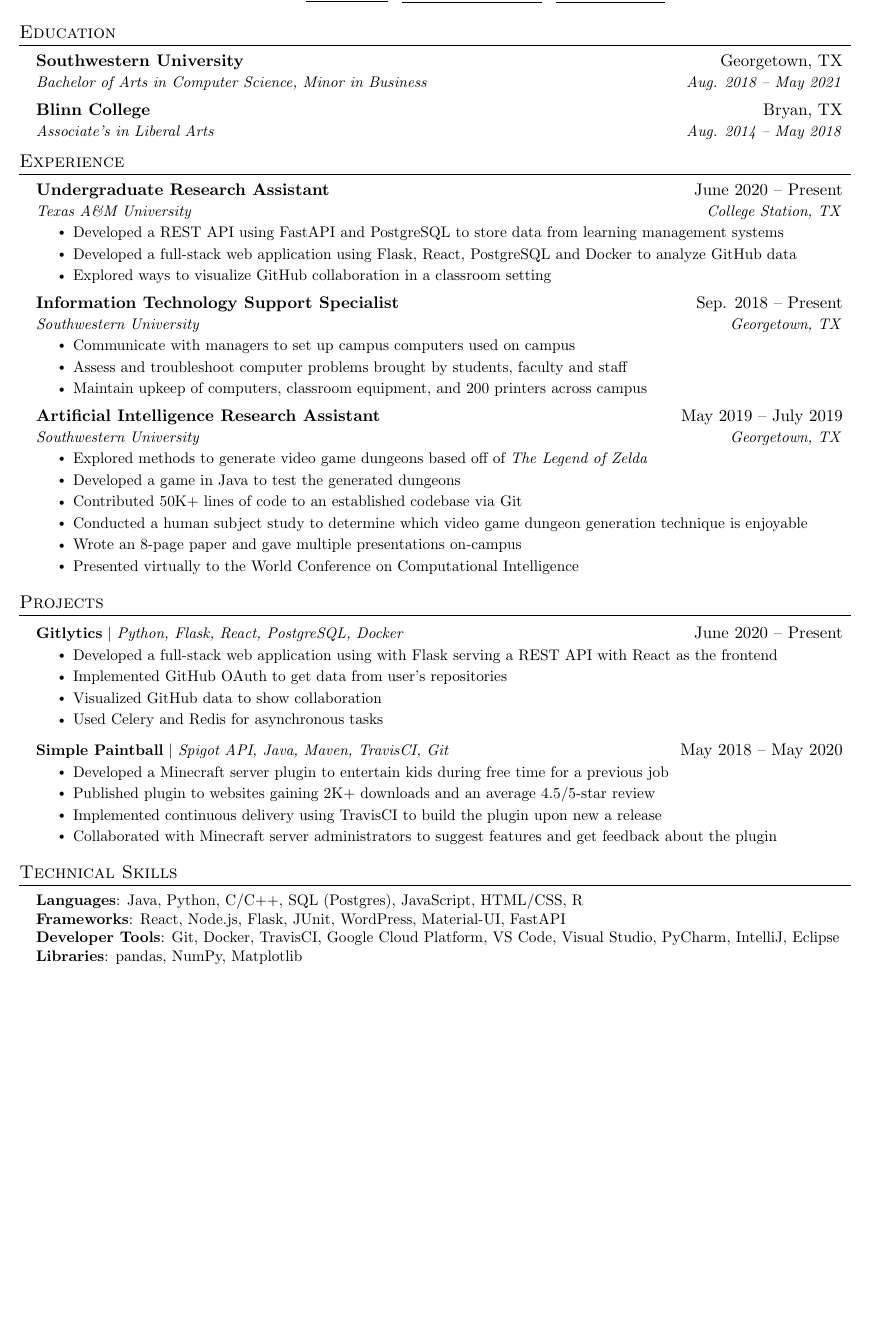
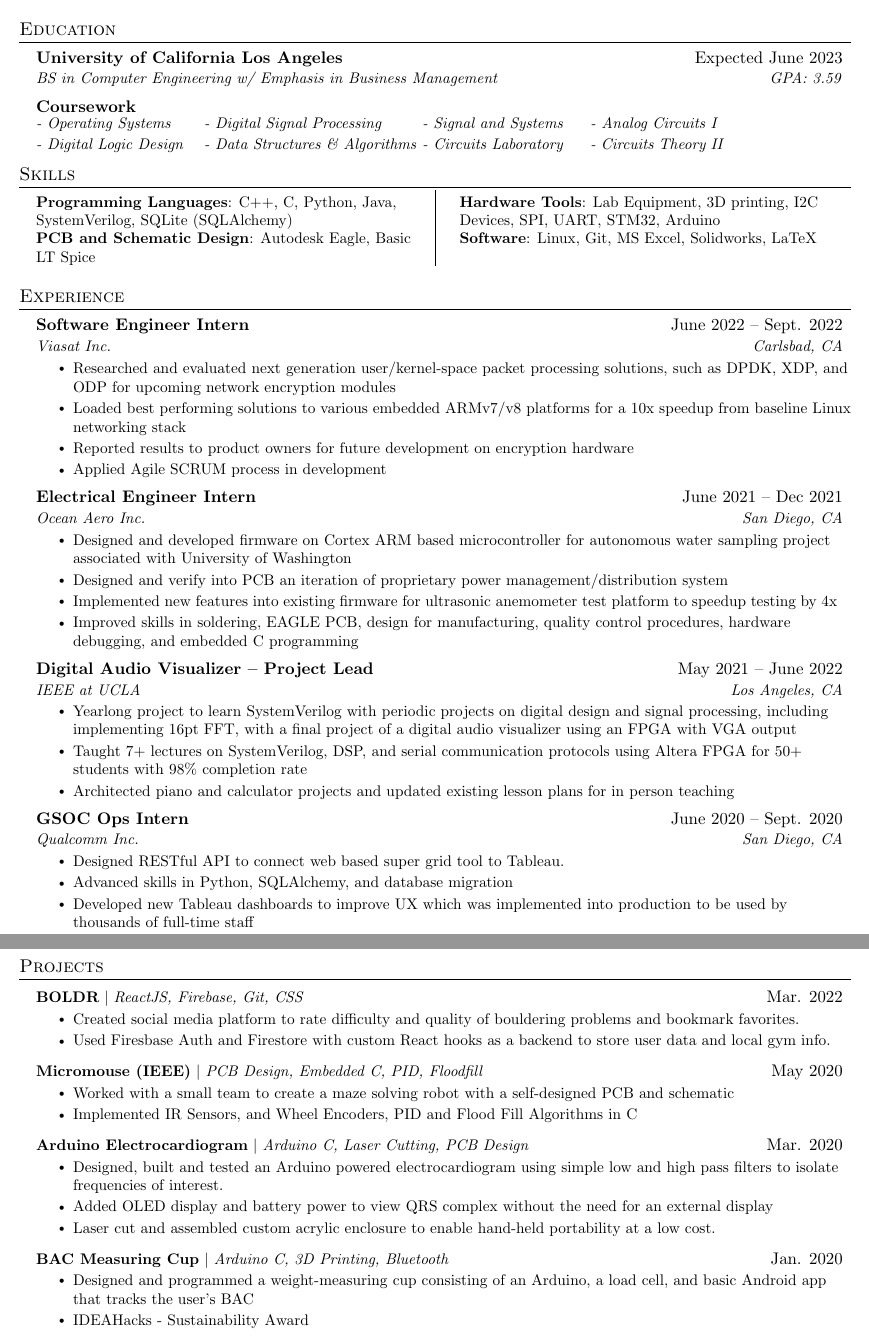
Before and after one commit to jakegut/resume, a LaTeX CV (resume.tex): part of the page before the commit and two parts of pages 1 and 2 of 2 after it, the two joined at a grey line, cut so that both start at the same text, the shorter picture padded with empty space. Compiled offline with pdfLaTeX.

Commit message:
Convert resume template to my resume

```diff
--- a/resume.tex
+++ b/resume.tex
@@ -18,6 +18,8 @@
 \usepackage{fancyhdr}
 \usepackage[english]{babel}
 \usepackage{tabularx}
+\usepackage{multicol}
+\usepackage{blindtext}
 \input{glyphtounicode}
 
 
@@ -51,6 +52,7 @@
 \raggedbottom
 \raggedright
 \setlength{\tabcolsep}{0in}
+\setlength{\columnseprule}{0.1pt}
 
 % Sections formatting
 \titleformat{\section}{
@@ -112,10 +114,12 @@
 % \end{tabular*}
 
 \begin{center}
-    \textbf{\Huge \scshape Jake Ryan} \\ \vspace{1pt}
-    \small 123-456-7890 $|$ \href{mailto:x@x.com}{\underline{jake@su.edu}} $|$
-    \href{https://linkedin.com/in/...}{\underline{linkedin.com/in/jake}} $|$
-    \href{https://github.com/...}{\underline{github.com/jake}}
+    \textbf{\Huge \scshape Andrew Fantino} \\ \vspace{1pt}
+    \small US Citizen $|$
+    \small (951) 355-8530 $|$
+    \href{mailto:andrew.fantino.951@gmail.com}{andrew.fantino.951@gmail.com} $|$
+    \href{https://linkedin.com/in/andrew-fantino/}{linkedin.com/in/andrew-fantino/} $|$
+    \href{https://github.com/afantino951}{github.com/afantino951}
 \end{center}
 
 
@@ -123,25 +127,62 @@
 \section{Education}
   \resumeSubHeadingListStart
     \resumeSubheading
-      {Southwestern University}{Georgetown, TX}
-      {Bachelor of Arts in Computer Science, Minor in Business}{Aug. 2018 -- May 2021}
-    \resumeSubheading
-      {Blinn College}{Bryan, TX}
-      {Associate's in Liberal Arts}{Aug. 2014 -- May 2018}
+      {University of California Los Angeles}{Expected June 2023}
+      {BS in Computer Engineering w/ Emphasis in Business Management}{GPA: 3.59}
+      \vspace{-2pt}\item
+      \textbf{Coursework} \\
+      \begin{tabular*}{0.97\textwidth}{ p{10em} p{13em} p{10em} p{8em} }
+        \textit{\small- Operating Systems} & \textit{\small- Digital Signal Processing} & \textit{\small- Signal and Systems} & \textit{\small- Analog Circuits I} \\
+        \textit{\small- Digital Logic Design} & \textit{\small- Data Structures \& Algorithms} & \textit{\small- Circuits Laboratory} & \textit{\small- Circuits Theory II} \\
+      \end{tabular*}\vspace{-7pt}
+
   \resumeSubHeadingListEnd
 
+%-------------------------------
+
+%-----------SKILLS--------------
+\section{Skills}
+  \vspace*{-1.5em}
+    \begin{multicols}{2}
+      \begin{itemize}[leftmargin=0.15in, label={}]
+        \small{\item{
+          \textbf{Programming Languages}{: C++, C, Python, Java, SystemVerilog, SQLite (SQLAlchemy)} \\
+          \textbf{PCB and Schematic Design}{: Autodesk Eagle, Basic LT Spice}
+        }}
+        \columnbreak
+        \small{\item{
+          \textbf{Hardware Tools}{: Lab Equipment, 3D printing, I2C Devices, SPI, UART, STM32, Arduino} \\
+          \textbf{Software}{: Linux, Git, MS Excel, Solidworks, LaTeX}
+        }}
+      \end{itemize}
+    \end{multicols}
+
+%--------------------------------
 
 %-----------EXPERIENCE-----------
 \section{Experience}
   \resumeSubHeadingListStart
 
     \resumeSubheading
-      {Undergraduate Research Assistant}{June 2020 -- Present}
-      {Texas A\&M University}{College Station, TX}
+      {Software Engineer Intern}{June 2022 -- Sept. 2022}
+      {Viasat Inc.}{Carlsbad, CA}
       \resumeItemListStart
-        \resumeItem{Developed a REST API using FastAPI and PostgreSQL to store data from learning management systems}
-        \resumeItem{Developed a full-stack web application using Flask, React, PostgreSQL and Docker to analyze GitHub data}
-        \resumeItem{Explored ways to visualize GitHub collaboration in a classroom setting}
+        \resumeItem{
+          Researched and evaluated next generation user/kernel-space packet
+          processing solutions, such as DPDK, XDP, and ODP for upcoming network
+          encryption modules
+        }
+        \resumeItem{
+          Loaded best performing solutions to various embedded ARMv7/v8
+          platforms for a 10x speedup from baseline Linux networking stack
+        }
+        \resumeItem{
+          Reported results to product owners for future development on
+          encryption hardware
+        }
+        \resumeItem{
+          Applied Agile SCRUM process in development
+        }
       \resumeItemListEnd
 
 % -----------Multiple Positions Heading-----------
@@ -155,64 +196,131 @@
 %-------------------------------------------
 
     \resumeSubheading
-      {Information Technology Support Specialist}{Sep. 2018 -- Present}
-      {Southwestern University}{Georgetown, TX}
+      {Electrical Engineer Intern}{June 2021 -- Dec 2021}
+      {Ocean Aero Inc.}{San Diego, CA}
       \resumeItemListStart
-        \resumeItem{Communicate with managers to set up campus computers used on campus}
-        \resumeItem{Assess and troubleshoot computer problems brought by students, faculty and staff}
-        \resumeItem{Maintain upkeep of computers, classroom equipment, and 200 printers across campus}
-    \resumeItemListEnd
+        \resumeItem{
+          Designed and developed firmware on Cortex ARM based microcontroller
+          for autonomous water sampling project associated with University of
+          Washington
+        }
+        \resumeItem{
+          Designed and verify into PCB an iteration of proprietary power
+          management/distribution system
+        }
+        \resumeItem{
+          Implemented new features into existing firmware for ultrasonic
+          anemometer test platform to speedup testing by 4x
+        }
+        \resumeItem{
+          Improved skills in soldering, EAGLE PCB, design for manufacturing,
+          quality control procedures, hardware debugging, and embedded C
+          programming
+        }
+      \resumeItemListEnd
 
     \resumeSubheading
-      {Artificial Intelligence Research Assistant}{May 2019 -- July 2019}
-      {Southwestern University}{Georgetown, TX}
+      {Digital Audio Visualizer – Project Lead}{May 2021 -- June 2022}
+      {IEEE at UCLA}{Los Angeles, CA}
       \resumeItemListStart
-        \resumeItem{Explored methods to generate video game dungeons based off of \emph{The Legend of Zelda}}
-        \resumeItem{Developed a game in Java to test the generated dungeons}
-        \resumeItem{Contributed 50K+ lines of code to an established codebase via Git}
-        \resumeItem{Conducted  a human subject study to determine which video game dungeon generation technique is enjoyable}
-        \resumeItem{Wrote an 8-page paper and gave multiple presentations on-campus}
-        \resumeItem{Presented virtually to the World Conference on Computational Intelligence}
+        \resumeItem{
+          Yearlong project to learn SystemVerilog with periodic projects on
+          digital design and signal processing, including implementing 16pt
+          FFT, with a final project of a digital audio visualizer using an
+          FPGA with VGA output
+        }
+        \resumeItem{
+          Taught 7+ lectures on SystemVerilog, DSP, and serial communication
+          protocols using Altera FPGA for 50+ students with 98\% completion
+          rate
+        }
+        \resumeItem{
+          Architected piano and calculator projects and updated existing lesson
+          plans for in person teaching
+        }
       \resumeItemListEnd
+
+      \resumeSubheading
+      {GSOC Ops Intern}{June 2020 -- Sept. 2020}
+      {Qualcomm Inc.}{San Diego, CA}
+      \resumeItemListStart
+        \resumeItem{
+          Designed RESTful API to connect web based super grid tool to Tableau.
+        }
+        \resumeItem{
+          Advanced skills in Python, SQLAlchemy, and database migration
+        }
+        \resumeItem{
+          Developed new Tableau dashboards to improve UX which was implemented
+          into production to be used by thousands of full-time staff
+        }
+      \resumeItemListEnd
+
 
   \resumeSubHeadingListEnd
 
+%-----------------------------
 
 %-----------PROJECTS-----------
 \section{Projects}
     \resumeSubHeadingListStart
       \resumeProjectHeading
-          {\textbf{Gitlytics} $|$ \emph{Python, Flask, React, PostgreSQL, Docker}}{June 2020 -- Present}
+      {\textbf{BOLDR} $|$ \emph{ReactJS, Firebase, Git, CSS}}{Mar. 2022}
+      \resumeItemListStart
+        \resumeItem{
+          Created social media platform to rate difficulty and quality of
+          bouldering problems and bookmark favorites.
+        }
+        \resumeItem{
+          Used Firesbase Auth and Firestore with custom React hooks as a backend
+          to store user data and local gym info.
+        }
+      \resumeItemListEnd
+      \resumeProjectHeading
+          {\textbf{Micromouse (IEEE)} $|$ \emph{PCB Design, Embedded C, PID, Floodfill}}{May 2020}
           \resumeItemListStart
-            \resumeItem{Developed a full-stack web application using with Flask serving a REST API with React as the frontend}
-            \resumeItem{Implemented GitHub OAuth to get data from user’s repositories}
-            \resumeItem{Visualized GitHub data to show collaboration}
-            \resumeItem{Used Celery and Redis for asynchronous tasks}
+            \resumeItem{
+              Worked with a small team to create a maze solving robot with a
+              self-designed PCB and schematic
+            }
+            \resumeItem{
+              Implemented IR Sensors, and Wheel Encoders, PID and Flood Fill
+              Algorithms in C
+            }
+          \resumeItemListEnd
+        \resumeProjectHeading
+          {\textbf{Arduino Electrocardiogram} $|$ \emph{Arduino C, Laser Cutting, PCB Design}}{Mar. 2020}
+          \resumeItemListStart
+            \resumeItem{
+              Designed, built and tested an Arduino powered electrocardiogram
+              using simple low and high pass filters to isolate frequencies of
+              interest.
+            }
+            \resumeItem{
+              Added OLED display and battery power to view QRS complex without
+              the need for an external display
+            }
+            \resumeItem{
+              Laser cut and assembled custom acrylic enclosure to enable hand-held
+              portability at a low cost.
+            }
           \resumeItemListEnd
       \resumeProjectHeading
-          {\textbf{Simple Paintball} $|$ \emph{Spigot API, Java, Maven, TravisCI, Git}}{May 2018 -- May 2020}
+          {\textbf{BAC Measuring Cup} $|$ \emph{Arduino C, 3D Printing, Bluetooth}}{Jan. 2020}
           \resumeItemListStart
-            \resumeItem{Developed a Minecraft server plugin to entertain kids during free time for a previous job}
-            \resumeItem{Published plugin to websites gaining 2K+ downloads and an average 4.5/5-star review}
-            \resumeItem{Implemented continuous delivery using TravisCI to build the plugin upon new a release}
-            \resumeItem{Collaborated with Minecraft server administrators to suggest features and get feedback about the plugin}
+            \resumeItem{
+              Designed and programmed a weight-measuring cup consisting of an
+              Arduino, a load cell, and basic Android app that tracks the user's
+              BAC
+            }
+            \resumeItem{
+              IDEAHacks - Sustainability Award
+            }
           \resumeItemListEnd
     \resumeSubHeadingListEnd
 
+%----------------------
 
+\end{document}
 
-%
-%-----------PROGRAMMING SKILLS-----------
-\section{Technical Skills}
- \begin{itemize}[leftmargin=0.15in, label={}]
-    \small{\item{
-     \textbf{Languages}{: Java, Python, C/C++, SQL (Postgres), JavaScript, HTML/CSS, R} \\
-     \textbf{Frameworks}{: React, Node.js, Flask, JUnit, WordPress, Material-UI, FastAPI} \\
-     \textbf{Developer Tools}{: Git, Docker, TravisCI, Google Cloud Platform, VS Code, Visual Studio, PyCharm, IntelliJ, Eclipse} \\
-     \textbf{Libraries}{: pandas, NumPy, Matplotlib}
-    }}
- \end{itemize}
-
-
-%-------------------------------------------
-\end{document}
+%----------------------
```
Also changed, not shown: README.md, resume.pdf (added), resume.tex (3 more changed lines), 1 other file.
